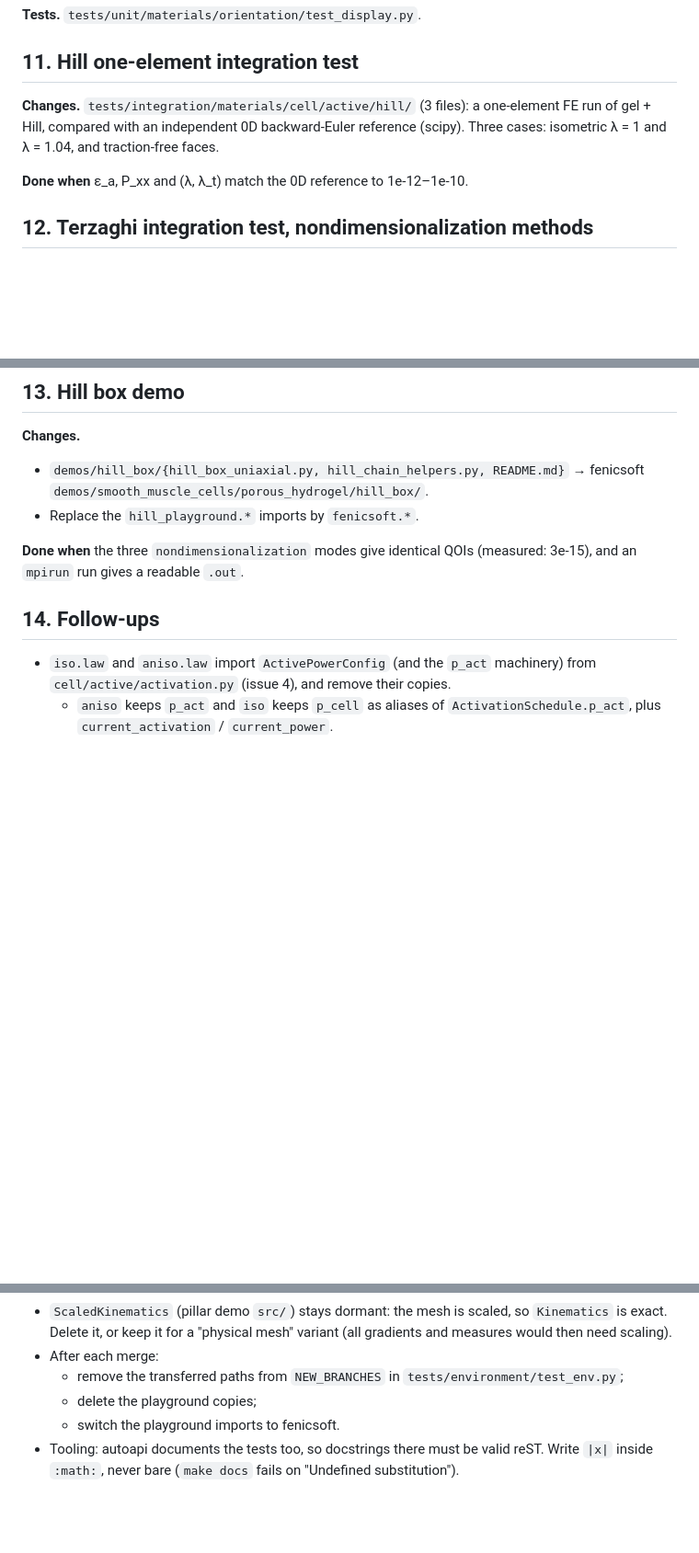
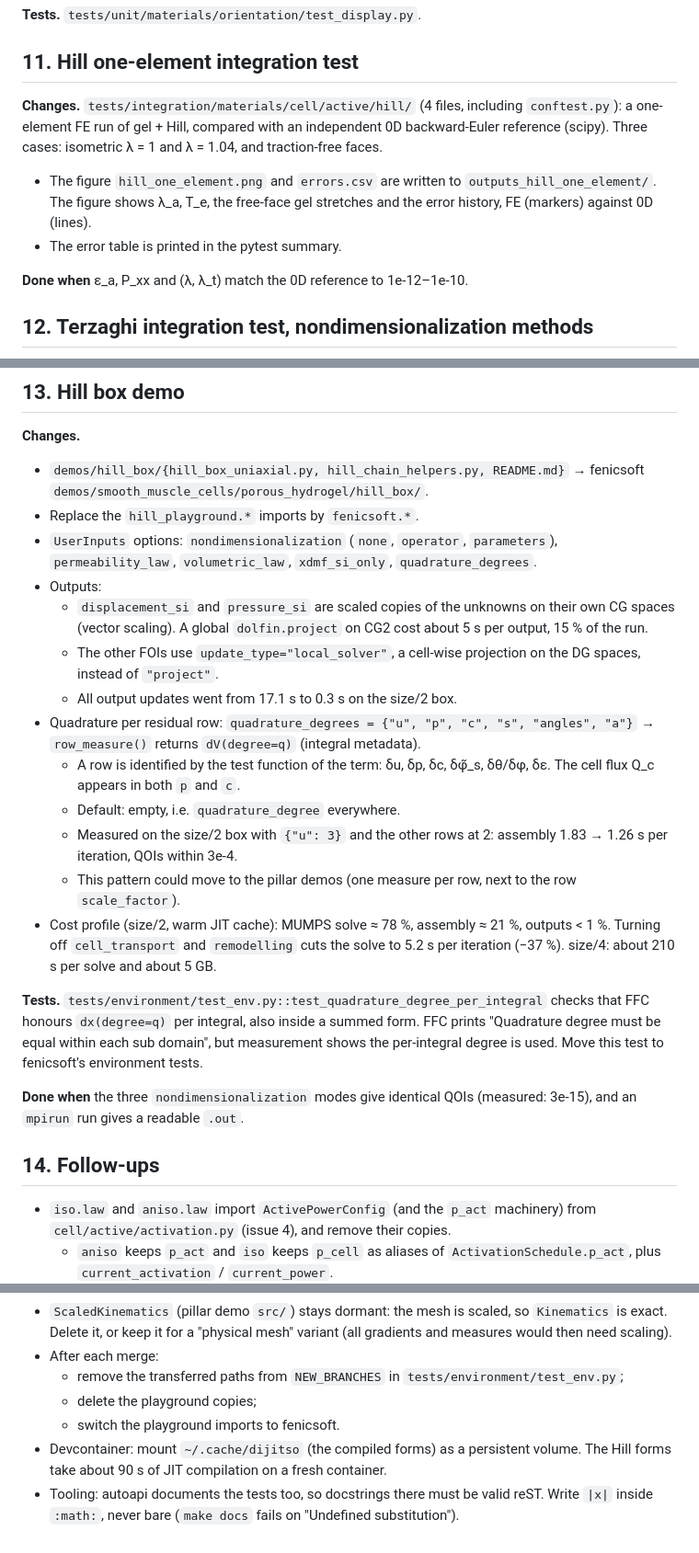
Before and after one commit to Th0masLavigne/Hill-preparation-playground, a Markdown page: TRANSFER.md, 3 parts joined by grey strips. Shown at 92% size. Drawn GitHub-style; blank space fills up the shorter version.

Commit message:
(doc) add transfer plan to fenicsoft

```diff
--- a/TRANSFER.md
+++ b/TRANSFER.md
@@ -132,7 +132,9 @@ It is not a constitutive law. Active laws use it by composition, so no law depen
 
 ## 11. Hill one-element integration test
 
-**Changes.** `tests/integration/materials/cell/active/hill/` (3 files): a one-element FE run of gel + Hill, compared with an independent 0D backward-Euler reference (scipy). Three cases: isometric λ = 1 and λ = 1.04, and traction-free faces.
+**Changes.** `tests/integration/materials/cell/active/hill/` (4 files, including `conftest.py`): a one-element FE run of gel + Hill, compared with an independent 0D backward-Euler reference (scipy). Three cases: isometric λ = 1 and λ = 1.04, and traction-free faces.
+- The figure `hill_one_element.png` and `errors.csv` are written to `outputs_hill_one_element/`. The figure shows λ_a, T_e, the free-face gel stretches and the error history, FE (markers) against 0D (lines).
+- The error table is printed in the pytest summary.
 
 **Done when** ε_a, P_xx and (λ, λ_t) match the 0D reference to 1e-12–1e-10.
 
@@ -150,6 +152,19 @@ It is not a constitutive law. Active laws use it by composition, so no law depen
 **Changes.**
 - `demos/hill_box/{hill_box_uniaxial.py, hill_chain_helpers.py, README.md}` → fenicsoft `demos/smooth_muscle_cells/porous_hydrogel/hill_box/`.
 - Replace the `hill_playground.*` imports by `fenicsoft.*`.
+- `UserInputs` options: `nondimensionalization` (`none`, `operator`, `parameters`), `permeability_law`, `volumetric_law`, `xdmf_si_only`, `quadrature_degrees`.
+- Outputs:
+  - `displacement_si` and `pressure_si` are scaled copies of the unknowns on their own CG spaces (vector scaling). A global `dolfin.project` on CG2 cost about 5 s per output, 15 % of the run.
+  - The other FOIs use `update_type="local_solver"`, a cell-wise projection on the DG spaces, instead of `"project"`.
+  - All output updates went from 17.1 s to 0.3 s on the size/2 box.
+- Quadrature per residual row: `quadrature_degrees = {"u", "p", "c", "s", "angles", "a"}` → `row_measure()` returns `dV(degree=q)` (integral metadata).
+  - A row is identified by the test function of the term: δu, δp, δc, δφ̃_s, δθ/δφ, δε. The cell flux Q_c appears in both `p` and `c`.
+  - Default: empty, i.e. `quadrature_degree` everywhere.
+  - Measured on the size/2 box with `{"u": 3}` and the other rows at 2: assembly 1.83 → 1.26 s per iteration, QOIs within 3e-4.
+  - This pattern could move to the pillar demos (one measure per row, next to the row `scale_factor`).
+- Cost profile (size/2, warm JIT cache): MUMPS solve ≈ 78 %, assembly ≈ 21 %, outputs < 1 %. Turning off `cell_transport` and `remodelling` cuts the solve to 5.2 s per iteration (−37 %). size/4: about 210 s per solve and about 5 GB.
+
+**Tests.** `tests/environment/test_env.py::test_quadrature_degree_per_integral` checks that FFC honours `dx(degree=q)` per integral, also inside a summed form. FFC prints "Quadrature degree must be equal within each sub domain", but measurement shows the per-integral degree is used. Move this test to fenicsoft's environment tests.
 
 **Done when** the three `nondimensionalization` modes give identical QOIs (measured: 3e-15), and an `mpirun` run gives a readable `.out`.
 
@@ -164,4 +179,5 @@ It is not a constitutive law. Active laws use it by composition, so no law depen
   - remove the transferred paths from `NEW_BRANCHES` in `tests/environment/test_env.py`;
   - delete the playground copies;
   - switch the playground imports to fenicsoft.
+- Devcontainer: mount `~/.cache/dijitso` (the compiled forms) as a persistent volume. The Hill forms take about 90 s of JIT compilation on a fresh container.
 - Tooling: autoapi documents the tests too, so docstrings there must be valid reST. Write `|x|` inside `:math:`, never bare (`make docs` fails on "Undefined substitution").
```
